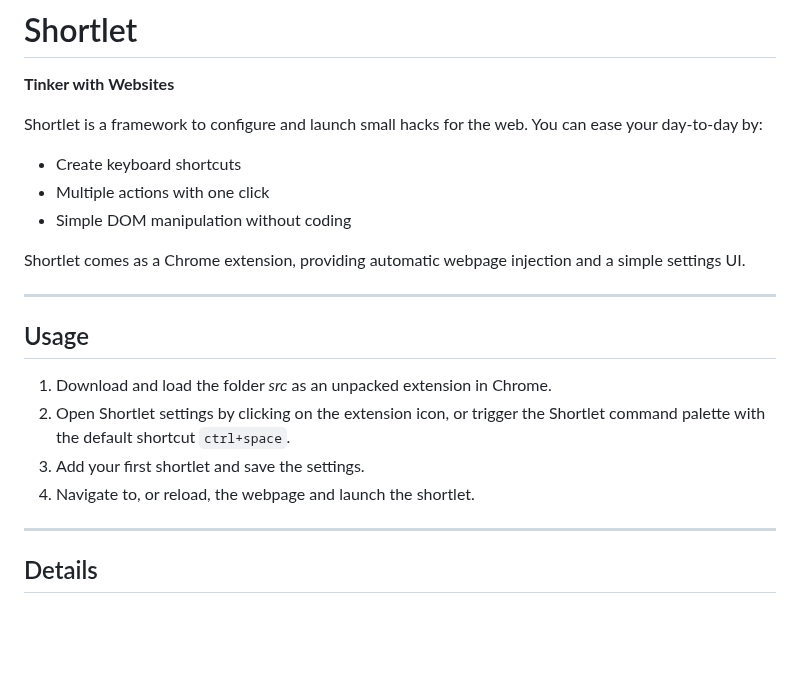
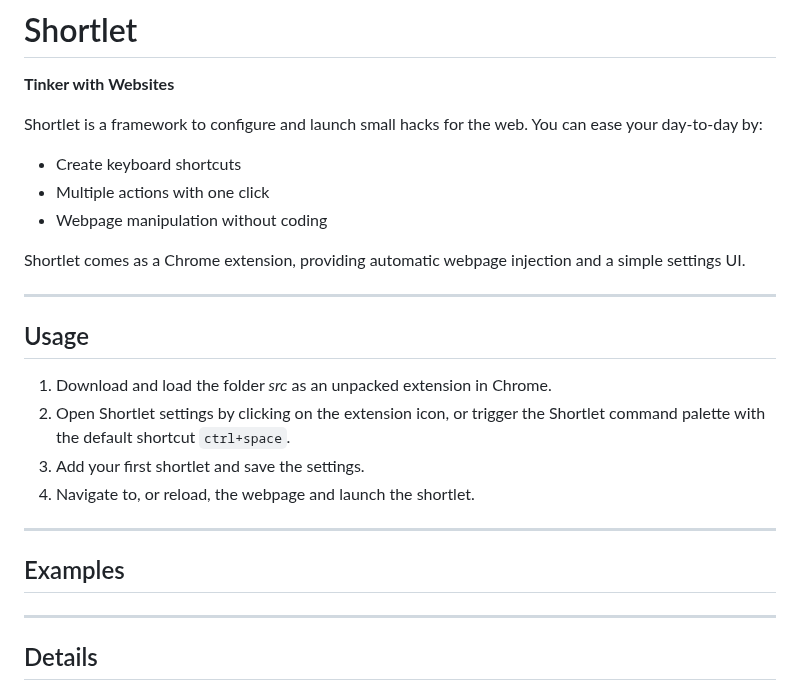
Before and after one commit to psu/shortlet, a Markdown page: README.md, the part around one of its changes. Rendered like a GitHub page; blank space fills up the shorter version.

```diff
--- a/README.md
+++ b/README.md
@@ -6,7 +6,7 @@ Shortlet is a framework to configure and launch small hacks for the web. You can
 
 - Create keyboard shortcuts
 - Multiple actions with one click
-- Simple DOM manipulation without coding
+- Webpage manipulation without coding
 
 Shortlet comes as a Chrome extension, providing automatic webpage injection and a simple settings UI.
 
@@ -18,6 +18,10 @@ Shortlet comes as a Chrome extension, providing automatic webpage injection and
 2. Open Shortlet settings by clicking on the extension icon, or trigger the Shortlet command palette with the default shortcut `ctrl+space`.
 3. Add your first shortlet and save the settings.
 4. Navigate to, or reload, the webpage and launch the shortlet.
+
+---
+
+## Examples
 
 ---
 
```
Also changed, not shown: other parts of README.md (+12 -20 lines).
